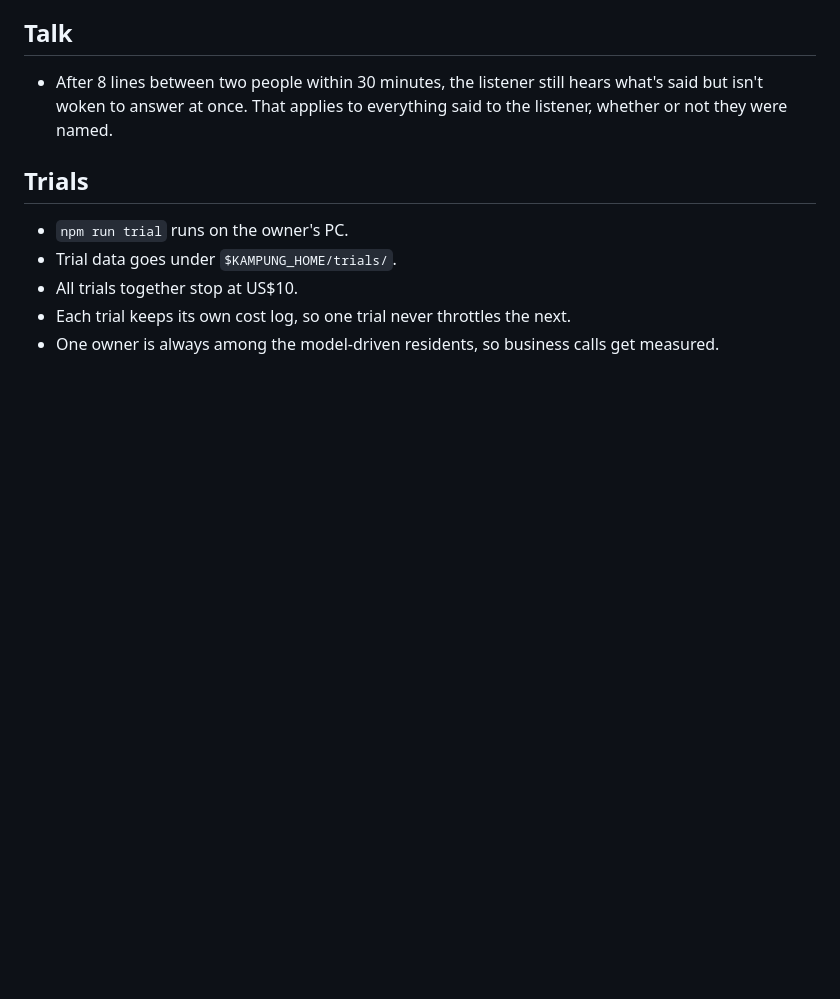
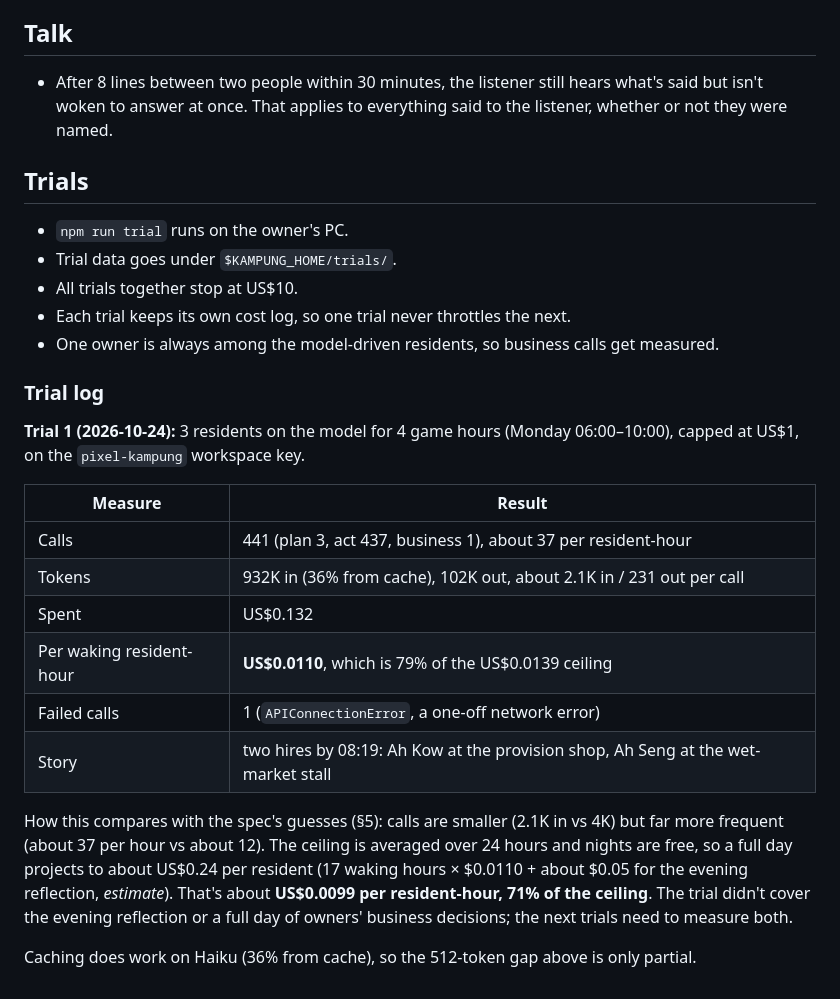
Before and after one commit to kopipengsiewdai/pixel-kampung, a Markdown page: docs/design/m2-build-notes.md, the part around the change. Rendered like a GitHub page; blank space fills up the shorter version.

Commit message:
docs: record paid trial 1 (US$0.0110 per waking resident-hour)
Co-Authored-By: Claude Opus 5.5 <noreply@anthropic.com>

```diff
--- a/docs/design/m2-build-notes.md
+++ b/docs/design/m2-build-notes.md
@@ -81,3 +81,28 @@ under the agreed [M2 decisions](m2-decisions.md) and [v1 spec](v1-spec.md)
 - Each trial keeps its own cost log, so one trial never throttles the next.
 - One owner is always among the model-driven residents, so business calls get
   measured.
+
+### Trial log
+
+**Trial 1 (2026-10-24):** 3 residents on the model for 4 game hours
+(Monday 06:00–10:00), capped at US$1, on the `pixel-kampung` workspace key.
+
+| Measure | Result |
+|---|---|
+| Calls | 441 (plan 3, act 437, business 1), about 37 per resident-hour |
+| Tokens | 932K in (36% from cache), 102K out, about 2.1K in / 231 out per call |
+| Spent | US$0.132 |
+| Per waking resident-hour | **US$0.0110**, which is 79% of the US$0.0139 ceiling |
+| Failed calls | 1 (`APIConnectionError`, a one-off network error) |
+| Story | two hires by 08:19: Ah Kow at the provision shop, Ah Seng at the wet-market stall |
+
+How this compares with the spec's guesses (§5): calls are smaller (2.1K in vs
+4K) but far more frequent (about 37 per hour vs about 12). The ceiling is
+averaged over 24 hours and nights are free, so a full day projects to about
+US$0.24 per resident (17 waking hours × $0.0110 + about $0.05 for the evening
+reflection, *estimate*). That's about **US$0.0099 per resident-hour, 71% of
+the ceiling**. The trial didn't cover the evening reflection or a full day of
+owners' business decisions; the next trials need to measure both.
+
+Caching does work on Haiku (36% from cache), so the 512-token gap above is
+only partial.
```
